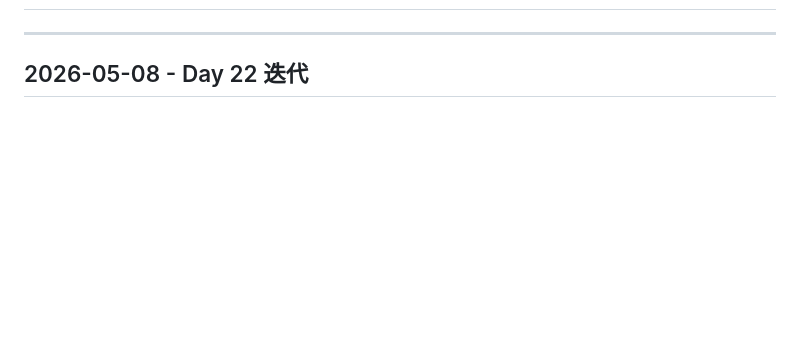
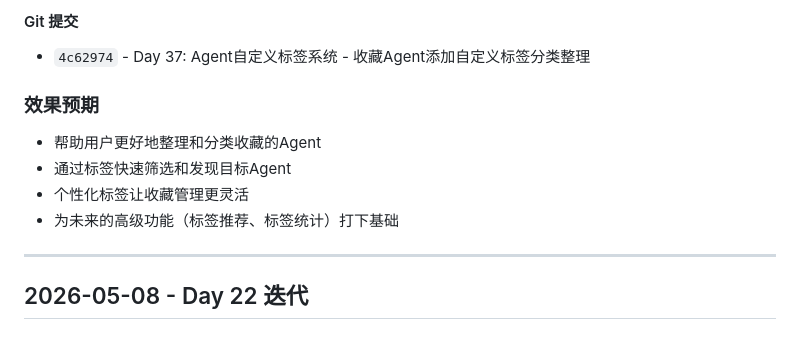
Before and after one commit to superGLsama/power-world, a Markdown page: 迭代记录.md, the part around one of its changes. GitHub-like rendering; blank space fills up the shorter version.

Commit message:
docs: 更新Day 37迭代记录 - Agent自定义标签系统

```diff
--- a/迭代记录.md
+++ b/迭代记录.md
@@ -2,3 +76,13 @@
+#### Git 提交
+
+- `4c62974` - Day 37: Agent自定义标签系统 - 收藏Agent添加自定义标签分类整理
+
+### 效果预期
+
+- 帮助用户更好地整理和分类收藏的Agent
+- 通过标签快速筛选和发现目标Agent
+- 个性化标签让收藏管理更灵活
+- 为未来的高级功能（标签推荐、标签统计）打下基础
 
 ---
 
```
Also changed, not shown: other parts of 迭代记录.md (+74 -0 lines).
